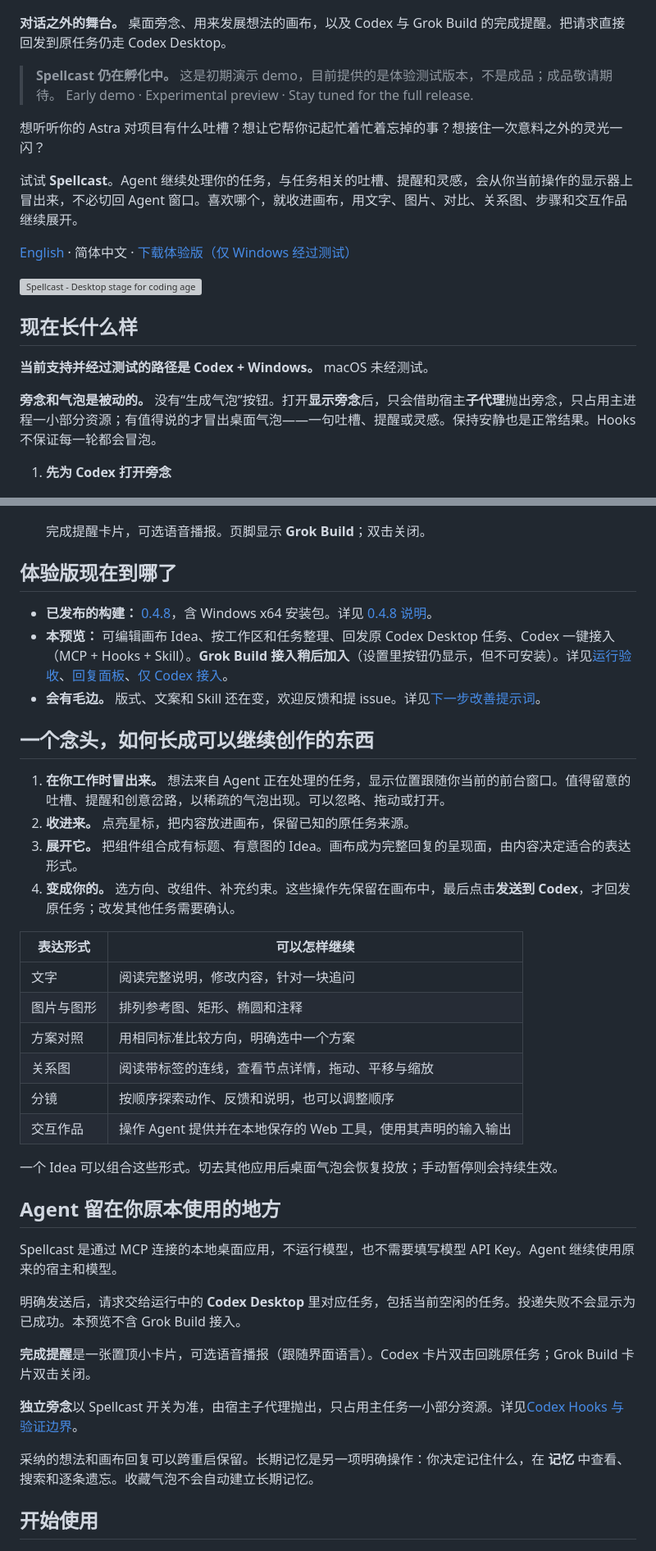
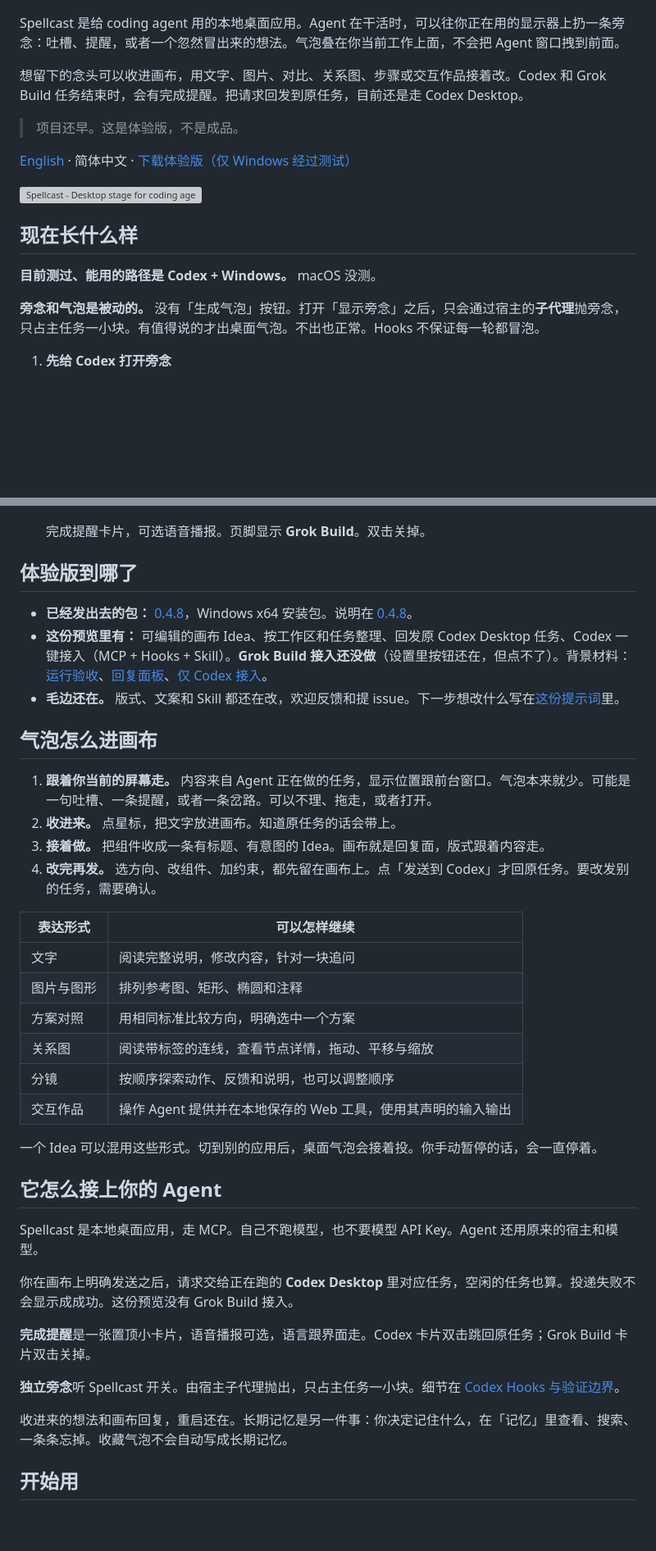
Before and after one commit to Vanyangyang/spellcast, a Markdown page: README.zh-CN.md, 2 parts joined by grey strips. Shown at 82% size. GitHub-like rendering; blank space fills up the shorter version; grey boxes are pictures that could not be loaded.

```diff
--- a/README.zh-CN.md
+++ b/README.zh-CN.md
@@ -2,14 +2,11 @@
 
 ![Spellcast：法杖把旁念气泡发射出去](docs/media/spellcast-hero-story.gif)
 
-**对话之外的舞台。** 桌面旁念、用来发展想法的画布，以及 Codex 与 Grok Build 的完成提醒。把请求直接回发到原任务仍走 Codex Desktop。
+Spellcast 是给 coding agent 用的本地桌面应用。Agent 在干活时，可以往你正在用的显示器上扔一条旁念：吐槽、提醒，或者一个忽然冒出来的想法。气泡叠在你当前工作上面，不会把 Agent 窗口拽到前面。
 
-> **Spellcast 仍在孵化中。** 这是初期演示 demo，目前提供的是体验测试版本，不是成品；成品敬请期待。
-> Early demo · Experimental preview · Stay tuned for the full release.
+想留下的念头可以收进画布，用文字、图片、对比、关系图、步骤或交互作品接着改。Codex 和 Grok Build 任务结束时，会有完成提醒。把请求回发到原任务，目前还是走 Codex Desktop。
 
-想听听你的 Astra 对项目有什么吐槽？想让它帮你记起忙着忙着忘掉的事？想接住一次意料之外的灵光一闪？
-
-试试 **Spellcast**。Agent 继续处理你的任务，与任务相关的吐槽、提醒和灵感，会从你当前操作的显示器上冒出来，不必切回 Agent 窗口。喜欢哪个，就收进画布，用文字、图片、对比、关系图、步骤和交互作品继续展开。
+> 项目还早。这是体验版，不是成品。
 
 [English](README.md) · 简体中文 · [下载体验版（仅 Windows 经过测试）](https://github.com/Vanyangyang/spellcast/releases/latest)
 
@@ -17,11 +14,11 @@
 
 ## 现在长什么样
 
-**当前支持并经过测试的路径是 Codex + Windows。** macOS 未经测试。
+**目前测过、能用的路径是 Codex + Windows。** macOS 没测。
 
-**旁念和气泡是被动的。** 没有“生成气泡”按钮。打开**显示旁念**后，只会借助宿主**子代理**抛出旁念，只占用主进程一小部分资源；有值得说的才冒出桌面气泡——一句吐槽、提醒或灵感。保持安静也是正常结果。Hooks 不保证每一轮都会冒泡。
+**旁念和气泡是被动的。** 没有「生成气泡」按钮。打开「显示旁念」之后，只会通过宿主的**子代理**抛旁念，只占主任务一小块。有值得说的才出桌面气泡。不出也正常。Hooks 不保证每一轮都冒泡。
 
-1. **先为 Codex 打开旁念**
+1. **先给 Codex 打开旁念**
 
    ![桌面设置：显示旁念已开启，并选中 Codex。只有值得说的进展才会变成气泡。](docs/media/02-desktop-asides-codex.png)
 
@@ -49,20 +46,20 @@
 
    ![完成提醒卡片：Task complete，页脚为 Grok Build · Double-click to dismiss](docs/media/04-completion-notice.png)
 
-   完成提醒卡片，可选语音播报。页脚显示 **Grok Build**；双击关闭。
+   完成提醒卡片，可选语音播报。页脚显示 **Grok Build**。双击关掉。
 
-## 体验版现在到哪了
+## 体验版到哪了
 
-- **已发布的构建：** [0.4.8](https://github.com/Vanyangyang/spellcast/releases/tag/v0.4.8)，含 Windows x64 安装包。详见 [0.4.8 说明](docs/releases/0.4.8.md)。
-- **本预览：** 可编辑画布 Idea、按工作区和任务整理、回发原 Codex Desktop 任务、Codex 一键接入（MCP + Hooks + Skill）。**Grok Build 接入稍后加入**（设置里按钮仍显示，但不可安装）。详见[运行验收](docs/reviews/2026-09-14-workbench-runtime-acceptance.md)、[回复面板](docs/reviews/2026-09-15-replies-inbox.md)、[仅 Codex 接入](docs/reviews/2026-09-15-codex-only-entry.md)。
-- **会有毛边。** 版式、文案和 Skill 还在变，欢迎反馈和提 issue。详见[下一步改善提示词](docs/next-improvement-prompt.md)。
+- **已经发出去的包：** [0.4.8](https://github.com/Vanyangyang/spellcast/releases/tag/v0.4.8)，Windows x64 安装包。说明在 [0.4.8](docs/releases/0.4.8.md)。
+- **这份预览里有：** 可编辑的画布 Idea、按工作区和任务整理、回发原 Codex Desktop 任务、Codex 一键接入（MCP + Hooks + Skill）。**Grok Build 接入还没做**（设置里按钮还在，但点不了）。背景材料：[运行验收](docs/reviews/2026-09-14-workbench-runtime-acceptance.md)、[回复面板](docs/reviews/2026-09-15-replies-inbox.md)、[仅 Codex 接入](docs/reviews/2026-09-15-codex-only-entry.md)。
+- **毛边还在。** 版式、文案和 Skill 都还在改，欢迎反馈和提 issue。下一步想改什么写在[这份提示词](docs/next-improvement-prompt.md)里。
 
-## 一个念头，如何长成可以继续创作的东西
+## 气泡怎么进画布
 
-1. **在你工作时冒出来。** 想法来自 Agent 正在处理的任务，显示位置跟随你当前的前台窗口。值得留意的吐槽、提醒和创意岔路，以稀疏的气泡出现。可以忽略、拖动或打开。
-2. **收进来。** 点亮星标，把内容放进画布，保留已知的原任务来源。
-3. **展开它。** 把组件组合成有标题、有意图的 Idea。画布成为完整回复的呈现面，由内容决定适合的表达形式。
-4. **变成你的。** 选方向、改组件、补充约束。这些操作先保留在画布中，最后点击**发送到 Codex**，才回发原任务；改发其他任务需要确认。
+1. **跟着你当前的屏幕走。** 内容来自 Agent 正在做的任务，显示位置跟前台窗口。气泡本来就少。可能是一句吐槽、一条提醒，或者一条岔路。可以不理、拖走，或者打开。
+2. **收进来。** 点星标，把文字放进画布。知道原任务的话会带上。
+3. **接着做。** 把组件收成一条有标题、有意图的 Idea。画布就是回复面，版式跟着内容走。
+4. **改完再发。** 选方向、改组件、加约束，都先留在画布上。点「发送到 Codex」才回原任务。要改发别的任务，需要确认。
 
 | 表达形式 | 可以怎样继续 |
 | --- | --- |
@@ -73,21 +70,21 @@
 | 分镜 | 按顺序探索动作、反馈和说明，也可以调整顺序 |
 | 交互作品 | 操作 Agent 提供并在本地保存的 Web 工具，使用其声明的输入输出 |
 
-一个 Idea 可以组合这些形式。切去其他应用后桌面气泡会恢复投放；手动暂停则会持续生效。
+一个 Idea 可以混用这些形式。切到别的应用后，桌面气泡会接着投。你手动暂停的话，会一直停着。
 
-## Agent 留在你原本使用的地方
+## 它怎么接上你的 Agent
 
-Spellcast 是通过 MCP 连接的本地桌面应用，不运行模型，也不需要填写模型 API Key。Agent 继续使用原来的宿主和模型。
+Spellcast 是本地桌面应用，走 MCP。自己不跑模型，也不要模型 API Key。Agent 还用原来的宿主和模型。
 
-明确发送后，请求交给运行中的 **Codex Desktop** 里对应任务，包括当前空闲的任务。投递失败不会显示为已成功。本预览不含 Grok Build 接入。
+你在画布上明确发送之后，请求交给正在跑的 **Codex Desktop** 里对应任务，空闲的任务也算。投递失败不会显示成成功。这份预览没有 Grok Build 接入。
 
-**完成提醒**是一张置顶小卡片，可选语音播报（跟随界面语言）。Codex 卡片双击回跳原任务；Grok Build 卡片双击关闭。
+**完成提醒**是一张置顶小卡片，语音播报可选，语言跟界面走。Codex 卡片双击跳回原任务；Grok Build 卡片双击关掉。
 
-**独立旁念**以 Spellcast 开关为准，由宿主子代理抛出，只占用主任务一小部分资源。详见[Codex Hooks 与验证边界](docs/codex-observer-hooks.md)。
+**独立旁念**听 Spellcast 开关。由宿主子代理抛出，只占主任务一小块。细节在 [Codex Hooks 与验证边界](docs/codex-observer-hooks.md)。
 
-采纳的想法和画布回复可以跨重启保留。长期记忆是另一项明确操作：你决定记住什么，在 **记忆** 中查看、搜索和逐条遗忘。收藏气泡不会自动建立长期记忆。
+收进来的想法和画布回复，重启还在。长期记忆是另一件事：你决定记住什么，在「记忆」里查看、搜索、一条条忘掉。收藏气泡不会自动写成长期记忆。
 
-## 开始使用
+## 开始用
 
 ![Spellcast 桌面设置：旁念开关、MCP 地址，以及 Codex 一步接入](docs/media/spellcast-desktop-settings.png)
 
```
Also changed, not shown: other parts of README.zh-CN.md (+15 -15 lines), README.md (+27 -30 lines).
